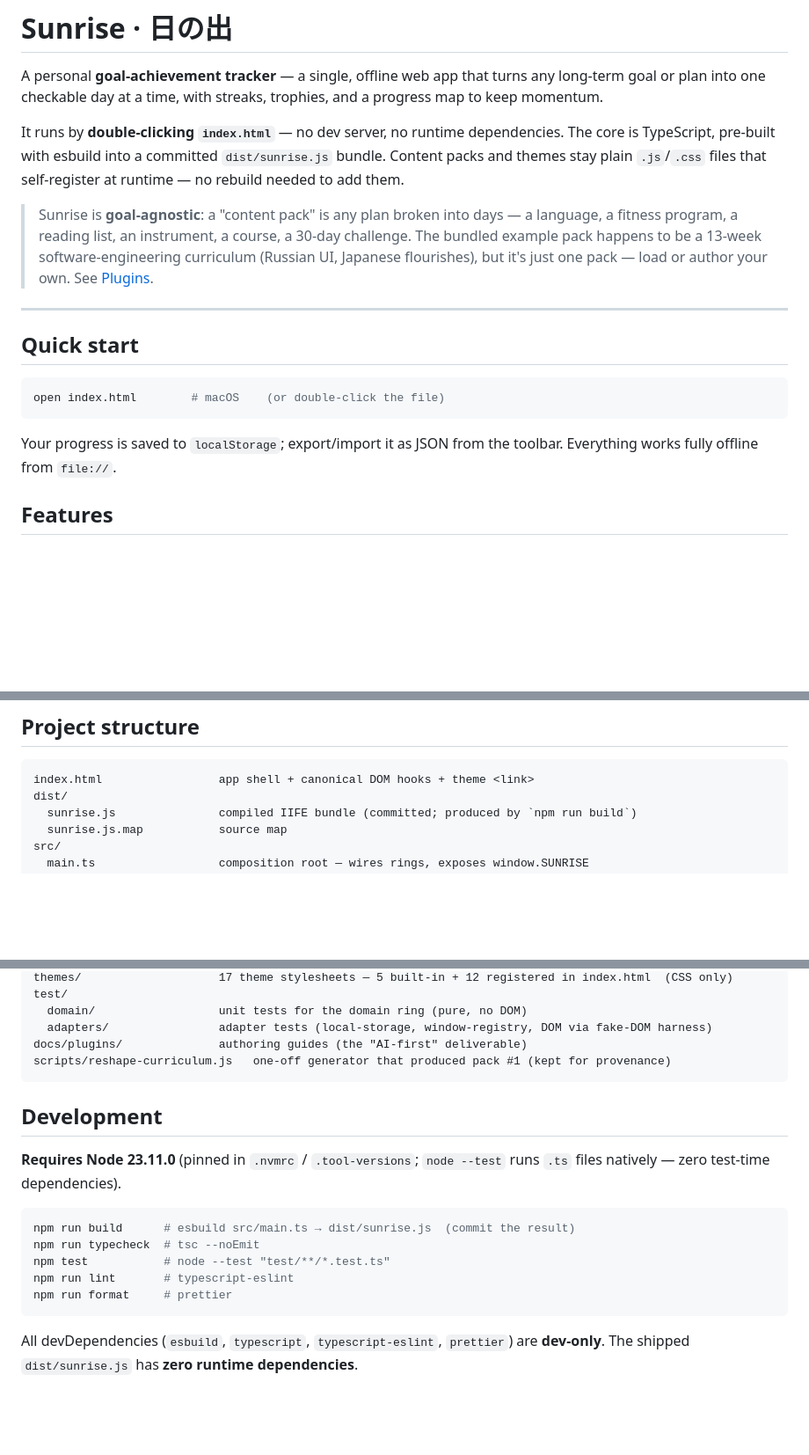
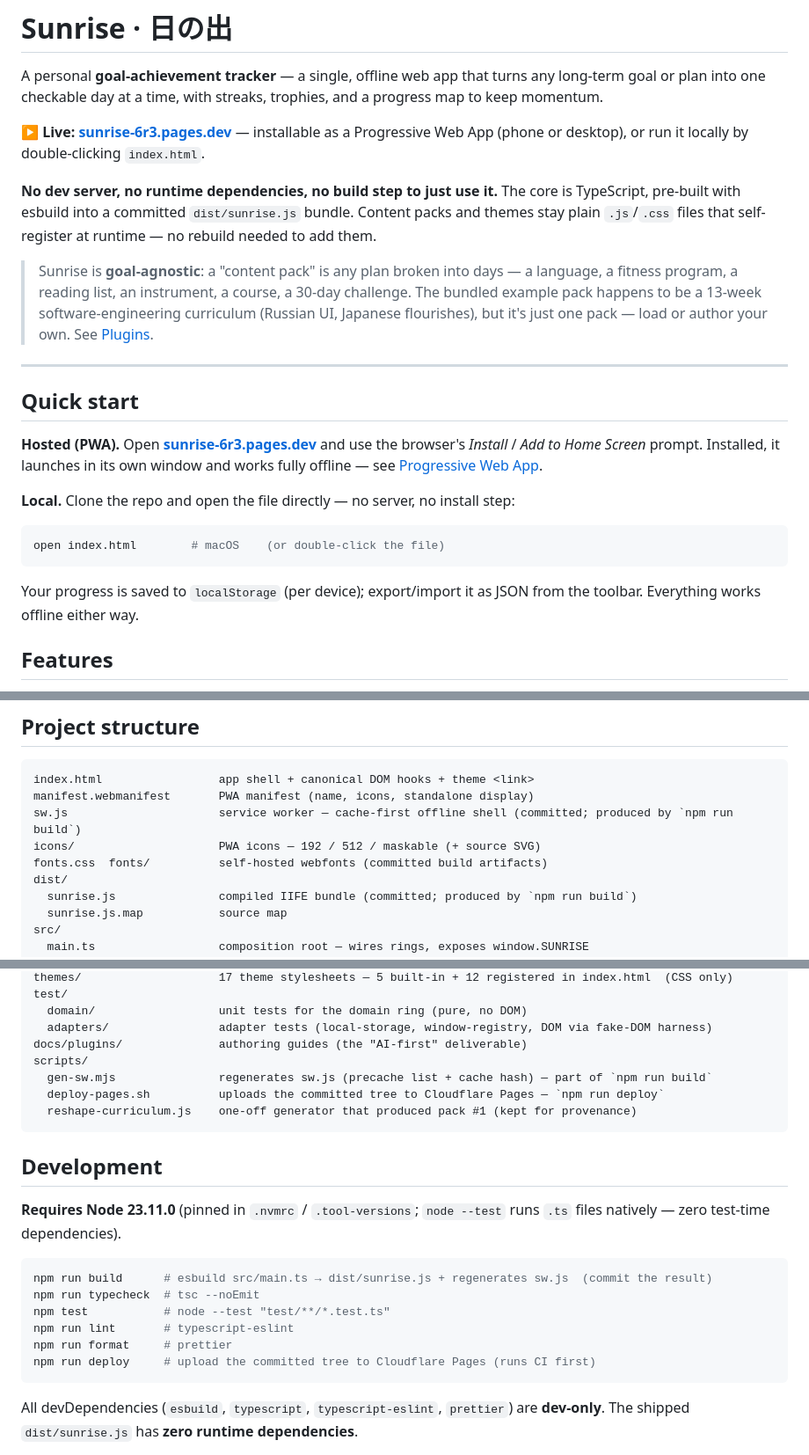
Before and after one commit to horrrors/sunrise, a Markdown page: README.md, 3 parts joined by grey strips. Shown at 88% size. Drawn GitHub-style; blank space fills up the shorter version.

Commit message:
docs(readme): add live PWA URL and a Progressive Web App section
- Lead with the hosted site (sunrise-6r3.pages.dev) in the intro
- Split Quick start into Hosted (PWA install) vs Local (file://) paths
- New "Progressive Web App" section: manifest, cache-first sw.js, file://
  degradation, Cloudflare Pages deploy
- List PWA artifacts + gen-sw/deploy scripts in the project tree; note build
  regenerates sw.js and add `npm run deploy`

Co-Authored-By: Claude Opus 4.8 (1M context) <noreply@anthropic.com>

````diff
--- a/README.md
+++ b/README.md
@@ -2,7 +2,9 @@
 
 A personal **goal-achievement tracker** — a single, offline web app that turns any long-term goal or plan into one checkable day at a time, with streaks, trophies, and a progress map to keep momentum.
 
-It runs by **double-clicking `index.html`** — no dev server, no runtime dependencies. The core is TypeScript, pre-built with esbuild into a committed `dist/sunrise.js` bundle. Content packs and themes stay plain `.js`/`.css` files that self-register at runtime — no rebuild needed to add them.
+**▶ Live: [sunrise-6r3.pages.dev](https://sunrise-6r3.pages.dev/)** — installable as a Progressive Web App (phone or desktop), or run it locally by double-clicking `index.html`.
+
+**No dev server, no runtime dependencies, no build step to just use it.** The core is TypeScript, pre-built with esbuild into a committed `dist/sunrise.js` bundle. Content packs and themes stay plain `.js`/`.css` files that self-register at runtime — no rebuild needed to add them.
 
 > Sunrise is **goal-agnostic**: a "content pack" is any plan broken into days — a language, a fitness program, a reading list, an instrument, a course, a 30-day challenge. The bundled example pack happens to be a 13-week software-engineering curriculum (Russian UI, Japanese flourishes), but it's just one pack — load or author your own. See [Plugins](#plugins).
 
@@ -10,11 +12,15 @@ It runs by **double-clicking `index.html`** — no dev server, no runtime depend
 
 ## Quick start
 
+**Hosted (PWA).** Open **[sunrise-6r3.pages.dev](https://sunrise-6r3.pages.dev/)** and use the browser's _Install_ / _Add to Home Screen_ prompt. Installed, it launches in its own window and works fully offline — see [Progressive Web App](#progressive-web-app).
+
+**Local.** Clone the repo and open the file directly — no server, no install step:
+
 ```bash
 open index.html        # macOS    (or double-click the file)
 ```
 
-Your progress is saved to `localStorage`; export/import it as JSON from the toolbar. Everything works fully offline from `file://`.
+Your progress is saved to `localStorage` (per device); export/import it as JSON from the toolbar. Everything works offline either way.
 
 ## Features
 
@@ -70,6 +86,10 @@ Each format is documented in **one self-contained guide** — paste the whole fi
 
 ```
 index.html                 app shell + canonical DOM hooks + theme <link>
+manifest.webmanifest       PWA manifest (name, icons, standalone display)
+sw.js                      service worker — cache-first offline shell (committed; produced by `npm run build`)
+icons/                     PWA icons — 192 / 512 / maskable (+ source SVG)
+fonts.css  fonts/          self-hosted webfonts (committed build artifacts)
 dist/
   sunrise.js               compiled IIFE bundle (committed; produced by `npm run build`)
   sunrise.js.map           source map
@@ -85,7 +105,10 @@ test/
   domain/                  unit tests for the domain ring (pure, no DOM)
   adapters/                adapter tests (local-storage, window-registry, DOM via fake-DOM harness)
 docs/plugins/              authoring guides (the "AI-first" deliverable)
-scripts/reshape-curriculum.js   one-off generator that produced pack #1 (kept for provenance)
+scripts/
+  gen-sw.mjs               regenerates sw.js (precache list + cache hash) — part of `npm run build`
+  deploy-pages.sh          uploads the committed tree to Cloudflare Pages — `npm run deploy`
+  reshape-curriculum.js    one-off generator that produced pack #1 (kept for provenance)
 ```
 
 ## Development
@@ -93,11 +116,12 @@ scripts/reshape-curriculum.js   one-off generator that produced pack #1 (kept fo
 **Requires Node 23.11.0** (pinned in `.nvmrc` / `.tool-versions`; `node --test` runs `.ts` files natively — zero test-time dependencies).
 
 ```bash
-npm run build      # esbuild src/main.ts → dist/sunrise.js  (commit the result)
+npm run build      # esbuild src/main.ts → dist/sunrise.js + regenerates sw.js  (commit the result)
 npm run typecheck  # tsc --noEmit
 npm test           # node --test "test/**/*.test.ts"
 npm run lint       # typescript-eslint
 npm run format     # prettier
+npm run deploy     # upload the committed tree to Cloudflare Pages (runs CI first)
 ```
 
 All devDependencies (`esbuild`, `typescript`, `typescript-eslint`, `prettier`) are **dev-only**. The shipped `dist/sunrise.js` has **zero runtime dependencies**.
````
Also changed, not shown: other parts of README.md (+10 -0 lines).
